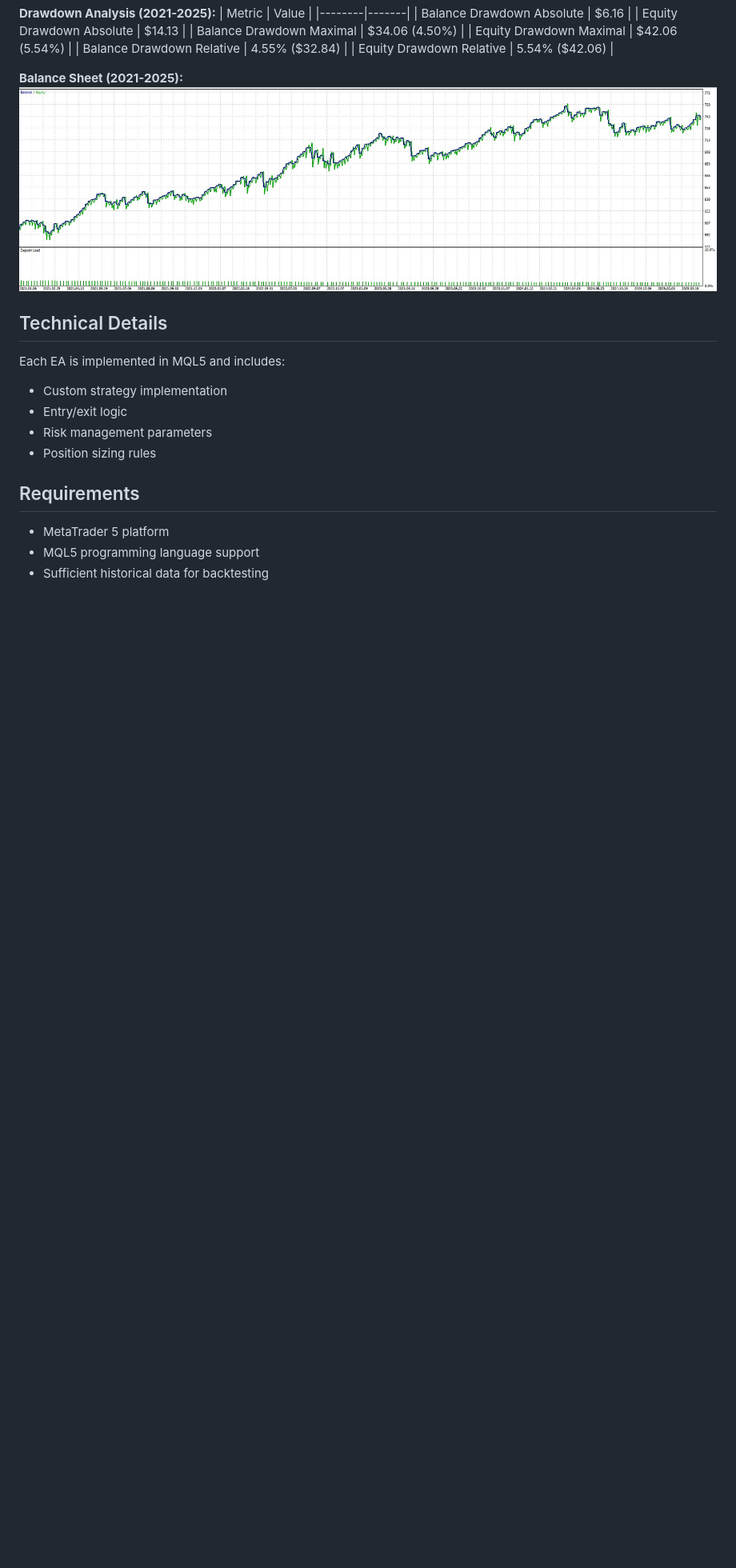
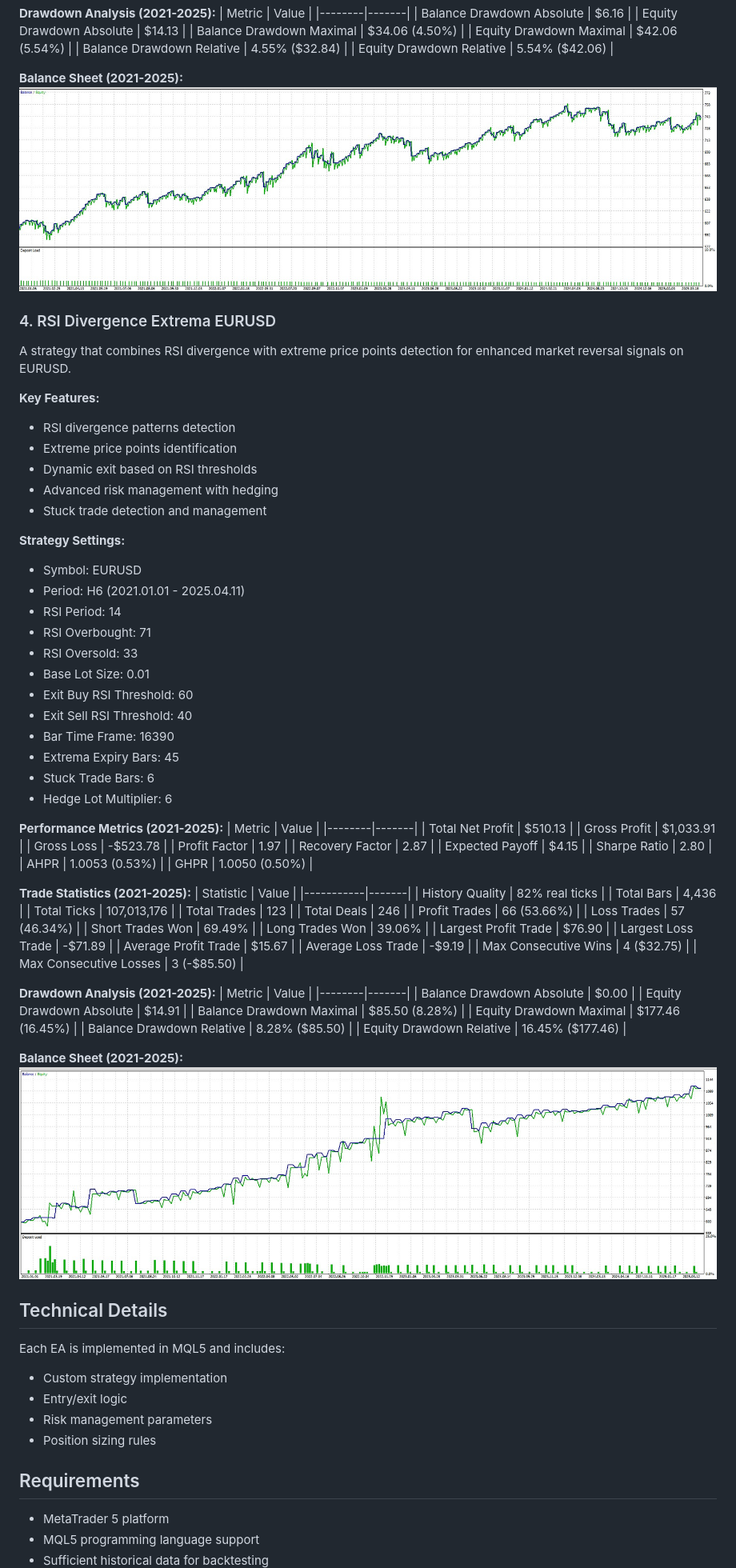
Before and after one commit to zhutoutoutousan/profitable-expert-advisor, a Markdown page: README.md, the part around the change printed below. Shown: that part at 80% size. GitHub-like rendering; pictures changed too: RSIDivergenceExtremaEURUSD/test-balance.jpg (added); blank space fills up the shorter version.

Commit message:
Upload EURUSD

```diff
--- a/README.md
+++ b/README.md
@@ -206,7 +216,77 @@ A strategy that combines RSI divergence with extreme price points detection for
 | Equity Drawdown Relative | 5.54% ($42.06) |
 
 **Balance Sheet (2021-2025):**
-![RSI Extrema Balance Sheet](RSIDivergenceExtrema/test-balance.jpg)
+![RSI Extrema Balance Sheet](RSIDivergenceExtremaAUDUSD/test-balance.jpg)
+
+### 4. RSI Divergence Extrema EURUSD
+
+A strategy that combines RSI divergence with extreme price points detection for enhanced market reversal signals on EURUSD.
+
+**Key Features:**
+- RSI divergence patterns detection
+- Extreme price points identification
+- Dynamic exit based on RSI thresholds
+- Advanced risk management with hedging
+- Stuck trade detection and management
+
+**Strategy Settings:**
+- Symbol: EURUSD
+- Period: H6 (2021.01.01 - 2025.04.11)
+- RSI Period: 14
+- RSI Overbought: 71
+- RSI Oversold: 33
+- Base Lot Size: 0.01
+- Exit Buy RSI Threshold: 60
+- Exit Sell RSI Threshold: 40
+- Bar Time Frame: 16390
+- Extrema Expiry Bars: 45
+- Stuck Trade Bars: 6
+- Hedge Lot Multiplier: 6
+
+**Performance Metrics (2021-2025):**
+| Metric | Value |
+|--------|-------|
+| Total Net Profit | $510.13 |
+| Gross Profit | $1,033.91 |
+| Gross Loss | -$523.78 |
+| Profit Factor | 1.97 |
+| Recovery Factor | 2.87 |
+| Expected Payoff | $4.15 |
+| Sharpe Ratio | 2.80 |
+| AHPR | 1.0053 (0.53%) |
+| GHPR | 1.0050 (0.50%) |
+
+**Trade Statistics (2021-2025):**
+| Statistic | Value |
+|-----------|-------|
+| History Quality | 82% real ticks |
+| Total Bars | 4,436 |
+| Total Ticks | 107,013,176 |
+| Total Trades | 123 |
+| Total Deals | 246 |
+| Profit Trades | 66 (53.66%) |
+| Loss Trades | 57 (46.34%) |
+| Short Trades Won | 69.49% |
+| Long Trades Won | 39.06% |
+| Largest Profit Trade | $76.90 |
+| Largest Loss Trade | -$71.89 |
+| Average Profit Trade | $15.67 |
+| Average Loss Trade | -$9.19 |
+| Max Consecutive Wins | 4 ($32.75) |
+| Max Consecutive Losses | 3 (-$85.50) |
+
+**Drawdown Analysis (2021-2025):**
+| Metric | Value |
+|--------|-------|
+| Balance Drawdown Absolute | $0.00 |
+| Equity Drawdown Absolute | $14.91 |
+| Balance Drawdown Maximal | $85.50 (8.28%) |
+| Equity Drawdown Maximal | $177.46 (16.45%) |
+| Balance Drawdown Relative | 8.28% ($85.50) |
+| Equity Drawdown Relative | 16.45% ($177.46) |
+
+**Balance Sheet (2021-2025):**
+![RSI Extrema EURUSD Balance Sheet](RSIDivergenceExtremaEURUSD/test-balance.jpg)
 
 ## Technical Details
 Each EA is implemented in MQL5 and includes:
```
Also changed, not shown: other parts of README.md (+16 -6 lines), RSIDivergenceExtremaAUDUSD/test-balance.jpg (renamed from RSIDivergenceExtrema/test-balance.jpg), 3 other files.
